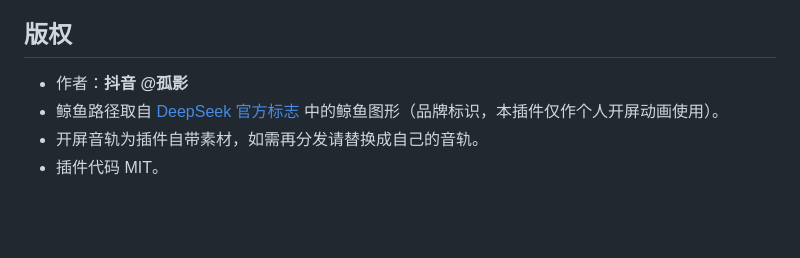
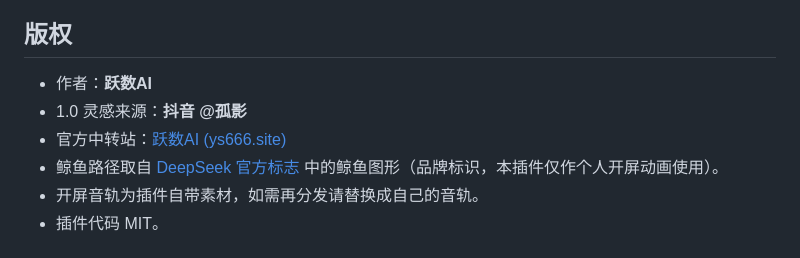
Before and after one commit to Lappercn/deepseek-harness-plus, a Markdown page: plugin/README.md, the part around the change. Drawn GitHub-style; blank space fills up the shorter version.

```diff
--- a/plugin/README.md
+++ b/plugin/README.md
@@ -113,7 +113,9 @@ node tools/embed-whale.mjs   # 改过 assets/whale-path.txt 后重新嵌入
 
 ## 版权
 
-- 作者：**抖音 @孤影**
+- 作者：**跃数AI**
+- 1.0 灵感来源：**抖音 @孤影**
+- 官方中转站：[跃数AI (ys666.site)](https://ys666.site)
 - 鲸鱼路径取自 [DeepSeek 官方标志](https://commons.wikimedia.org/wiki/File:DeepSeek_logo.svg) 中的鲸鱼图形（品牌标识，本插件仅作个人开屏动画使用）。
 - 开屏音轨为插件自带素材，如需再分发请替换成自己的音轨。
 - 插件代码 MIT。
```
Also changed, not shown: README.md (+4 -4 lines), docs/settings_preview.png, 6 other files.
